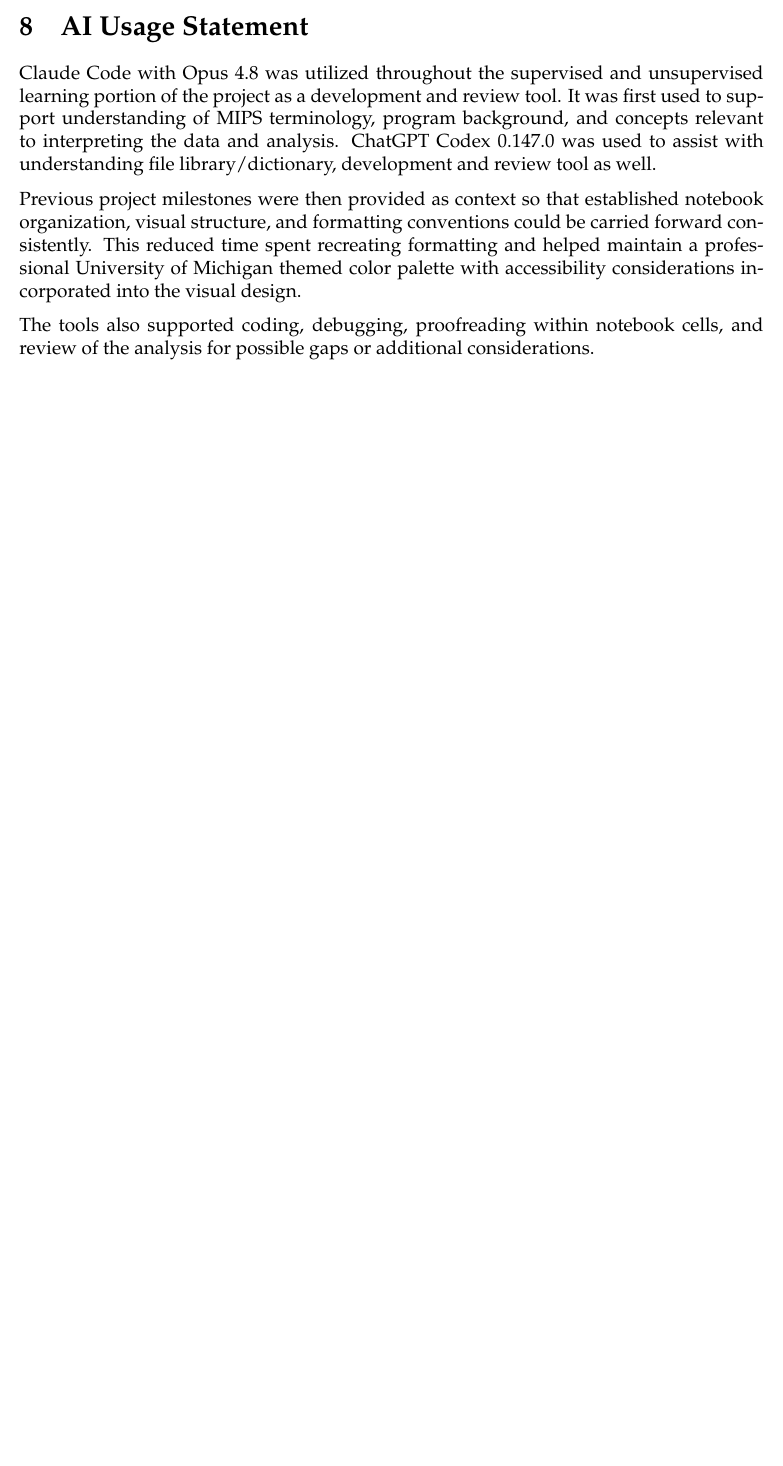
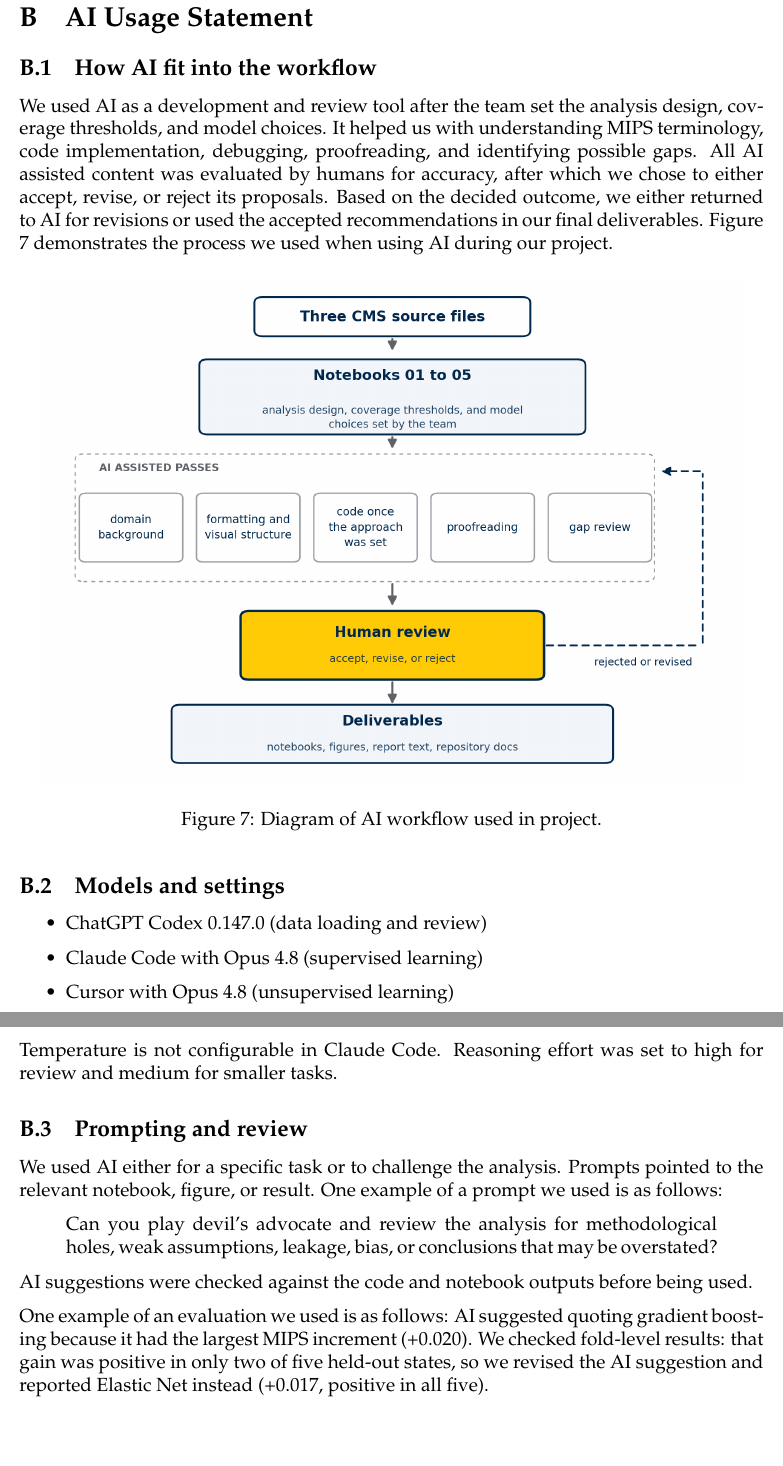
Before and after one commit to memckay/mads-capstone, a LaTeX document (reports/report_main.tex): part of page 12 of 13 before the commit and two parts of pages 14 and 15 of 16 after it, the two joined at a grey line, cut so that both start at the same text, the shorter picture padded with empty space. Compiled offline with pdfLaTeX.

Commit message:
Updates from Overleaf

```diff
--- a/reports/report_main.tex
+++ b/reports/report_main.tex
@@ -4,13 +4,14 @@
 \usepackage{float}
 \usepackage{multirow}
 \usepackage{booktabs}
+\usepackage{appendix}
 
 \usepackage[T1]{fontenc}
 \usepackage{palatino}
 
 \usepackage[margin=1in]{geometry} % adjust margins
 
-\title{SIADS 699 Capstone Report}
+\title{County Level MIPS Quality Scores: Coverage Limits and Association with Medicare Outcomes}
 \author{Transaint Gau, Maria Paz, Zachary Sletten, Justin Tseng}
 \date{August 18, 2026}
 
@@ -211,9 +216,35 @@
 \section{AI Usage Statement}
-Claude Code with Opus 4.8 was utilized throughout the supervised and unsupervised learning portion of the project as a development and review tool. It was first used to support understanding of MIPS terminology, program background, and concepts relevant to interpreting the data and analysis. ChatGPT Codex 0.147.0 was used to assist with understanding file library/dictionary, development and review tool as well.
 
-Previous project milestones were then provided as context so that established notebook organization, visual structure, and formatting conventions could be carried forward consistently. This reduced time spent recreating formatting and helped maintain a professional University of Michigan themed color palette with accessibility considerations incorporated into the visual design.
+\subsection{How AI fit into the workflow}
+We used AI as a development and review tool after the team set the analysis design, coverage thresholds, and model choices. It helped us with understanding MIPS terminology, code implementation, debugging, proofreading, and identifying possible gaps. All AI assisted content was evaluated by humans for accuracy, after which we chose to either accept, revise, or reject its proposals. Based on the decided outcome, we either returned to AI for revisions or used the accepted recommendations in our final deliverables. Figure \ref{fig:ai_workflow} demonstrates the process we used when using AI during our project.
 
-The tools also supported coding, debugging, proofreading within notebook cells, and review of the analysis for possible gaps or additional considerations.
+\begin{figure}[H]
+    \centering
+    \includegraphics[width=0.95\textwidth]{figures/ai_workflow_chart.png}
+    \caption{Diagram of AI workflow used in project.}
+    \label{fig:ai_workflow}
+\end{figure}
+
+\subsection{Models and settings}
+
+\begin{itemize}
+    \item ChatGPT Codex 0.147.0 (data loading and review)
+    \item Claude Code with Opus 4.8 (supervised learning)
+    \item Cursor with Opus 4.8 (unsupervised learning)
+\end{itemize}
+
+Temperature is not configurable in Claude Code. Reasoning effort was set to high for review and medium for smaller tasks.
+
+\subsection{Prompting and review}
+We used AI either for a specific task or to challenge the analysis. Prompts pointed to the relevant notebook, figure, or result. One example of a prompt we used is as follows:
+
+\begin{quote}
+Can you play devil’s advocate and review the analysis for methodological holes, weak assumptions, leakage, bias, or conclusions that may be overstated?
+\end{quote}
+
+AI suggestions were checked against the code and notebook outputs before being used.
+
+One example of an evaluation we used is as follows: AI suggested quoting gradient boosting because it had the largest MIPS increment (+0.020). We checked fold-level results: that gain was positive in only two of five held-out states, so we revised the AI suggestion and reported Elastic Net instead (+0.017, positive in all five).
 
 \newpage
 \bibliography{references.bib}
```
Also changed, not shown: reports/figures/ai_workflow_chart.png (added), reports/report_main.tex (18 more changed lines).
